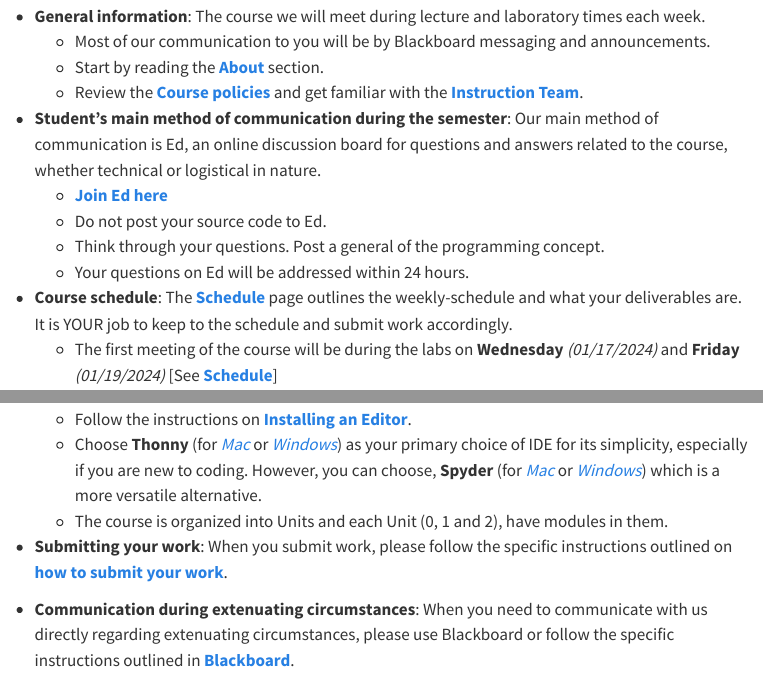
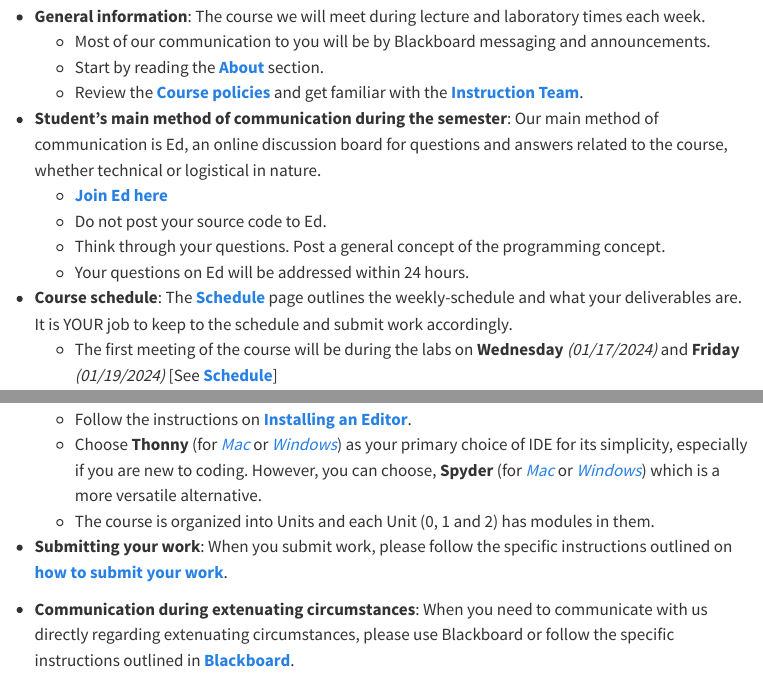
Before and after one commit to gwu-csci1012/gwu-csci1012.github.io, a Quarto document (index.qmd): the page in a window 1100 px wide, from 280 px down, and a second part further down, joined at a grey line. Rendered offline with R 4.5, knitr and Pandoc in place of Quarto, with nearby package versions; menus at the side of the page are left out.

Commit message:
module 2.1

```diff
--- a/index.qmd
+++ b/index.qmd
@@ -16,7 +16,7 @@ The course material is sourced from **Prof. Simha's** webpage: <https://www2.sea
 - **Student's main method of communication during the semester**: Our main method of communication is Ed, an online discussion board for questions and answers related to the course, whether technical or logistical in nature.
     - [**Join Ed here**](https://edstem.org/us/join/aNhz9P)
     - Do not post your source code to Ed.
-    - Think through your questions. Post a general of the programming concept.
+    - Think through your questions. Post a general concept of the programming concept.
     - Your questions on Ed will be addressed within 24 hours.
 
 - **Course schedule**: The [**Schedule**](schedule.qmd) page outlines the weekly-schedule and what your deliverables are. It is YOUR job to keep to the schedule and submit work accordingly.
@@ -29,7 +29,7 @@ There is a deliverable due on **January  22, 2024** by **11:59 PM**.
 - **Getting Started**: You will need to install a Python IDE (Integrated Development Environment).
     - Follow the instructions on [**Installing an Editor**](units/unit0/editor.qmd).
     - Choose **Thonny** (for [_Mac_](units/unit0/guides/thonny-mac.qmd) or [_Windows_](units/unit0/guides/thonny-windows.qmd)) as your primary choice of IDE for its simplicity, especially if you are new to coding. However, you can choose, **Spyder** (for [_Mac_](units/unit0/guides/anaconda-mac.qmd) or [_Windows_](units/unit0/guides/anaconda-windows.qmd)) which is a more versatile alternative.
-    - The course is organized into Units and each Unit (0, 1 and 2), have modules in them.
+    - The course is organized into Units and each Unit (0, 1 and 2) has modules in them.
 
 - **Submitting your work**: When you submit work, please follow the specific instructions outlined on [**how to submit your work**](submit-remember.qmd).
 
```
